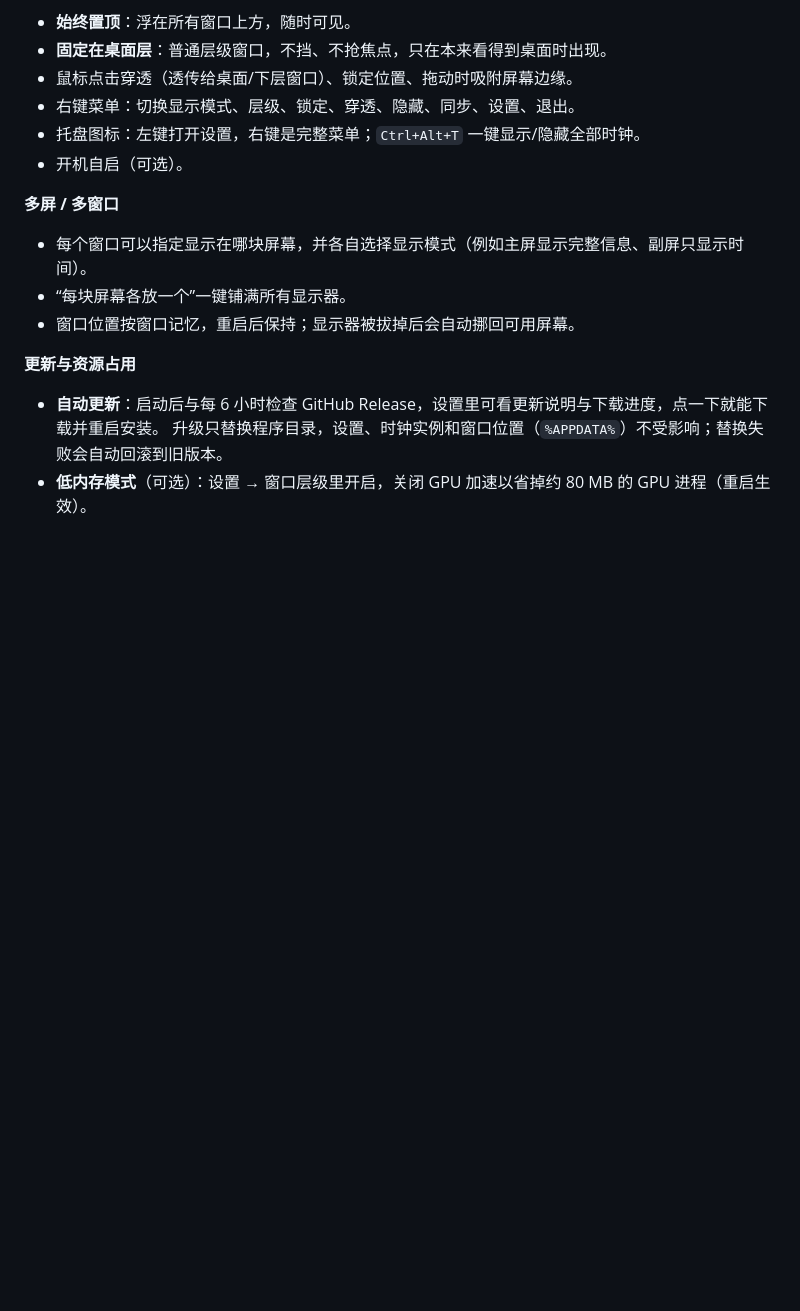
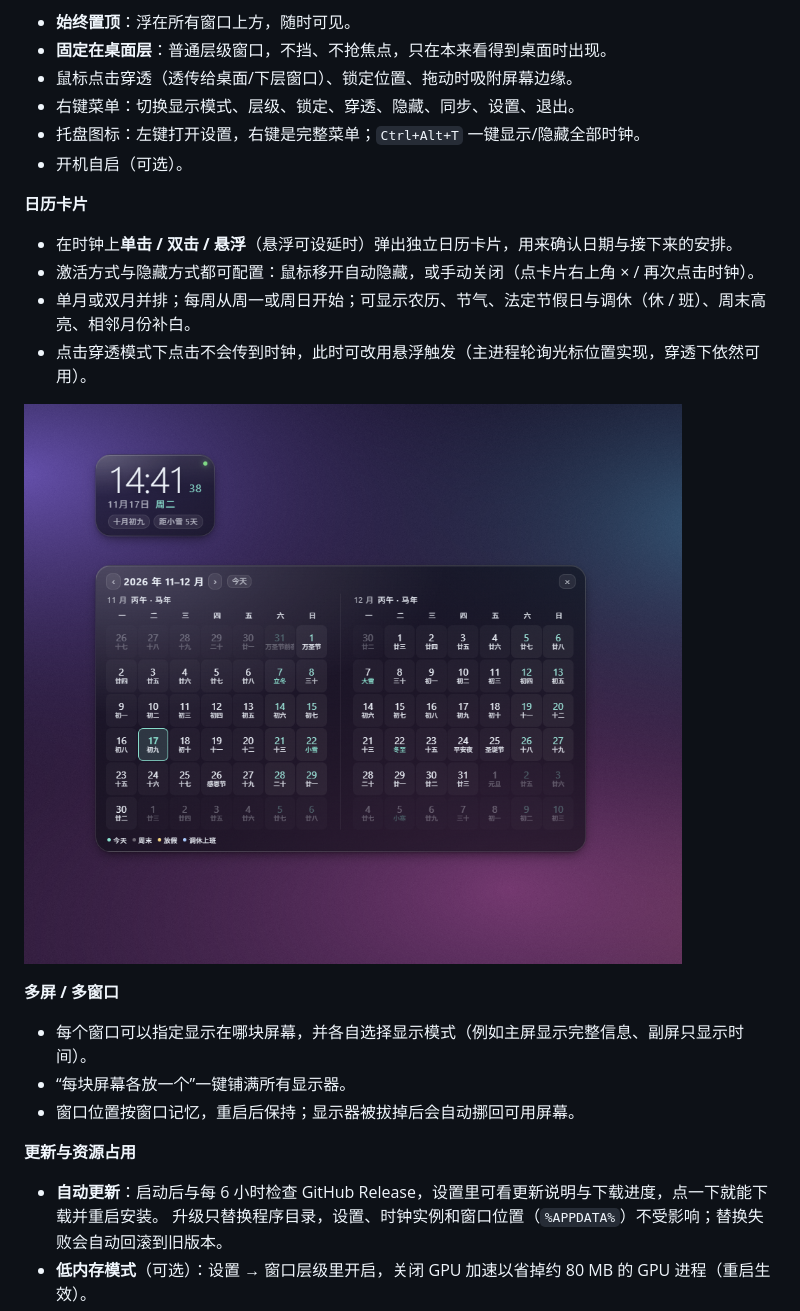
Before and after one commit to cathinonelee-prog/desktop-clock-widget, a Markdown page: README.md, the part around one of its changes. Rendered like a GitHub page; pictures changed too: docs/preview-calendar.png (added); blank space fills up the shorter version.

```diff
--- a/README.md
+++ b/README.md
@@ -87,6 +87,15 @@
 - 托盘图标：左键打开设置，右键是完整菜单；`Ctrl+Alt+T` 一键显示/隐藏全部时钟。
 - 开机自启（可选）。
 
+**日历卡片**
+
+- 在时钟上**单击 / 双击 / 悬浮**（悬浮可设延时）弹出独立日历卡片，用来确认日期与接下来的安排。
+- 激活方式与隐藏方式都可配置：鼠标移开自动隐藏，或手动关闭（点卡片右上角 × / 再次点击时钟）。
+- 单月或双月并排；每周从周一或周日开始；可显示农历、节气、法定节假日与调休（休 / 班）、周末高亮、相邻月份补白。
+- 点击穿透模式下点击不会传到时钟，此时可改用悬浮触发（主进程轮询光标位置实现，穿透下依然可用）。
+
+![日历卡片](docs/preview-calendar.png)
+
 **多屏 / 多窗口**
 
 - 每个窗口可以指定显示在哪块屏幕，并各自选择显示模式（例如主屏显示完整信息、副屏只显示时间）。
```
Also changed, not shown: other parts of README.md (+7 -5 lines), CHANGELOG.md (+9 -3 lines), docs/releases/v1.2.0.md (added, +20 -0 lines), 13 other files.
